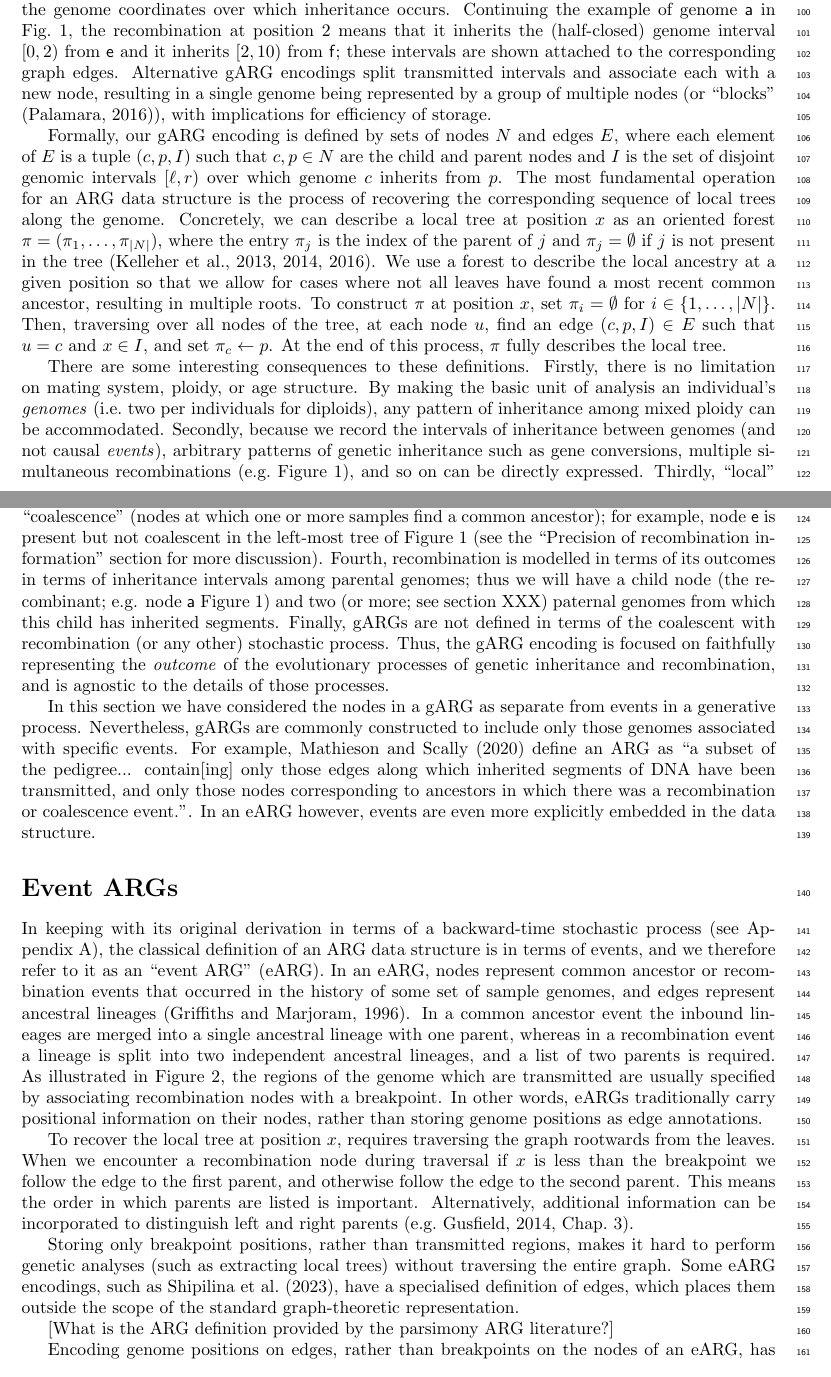
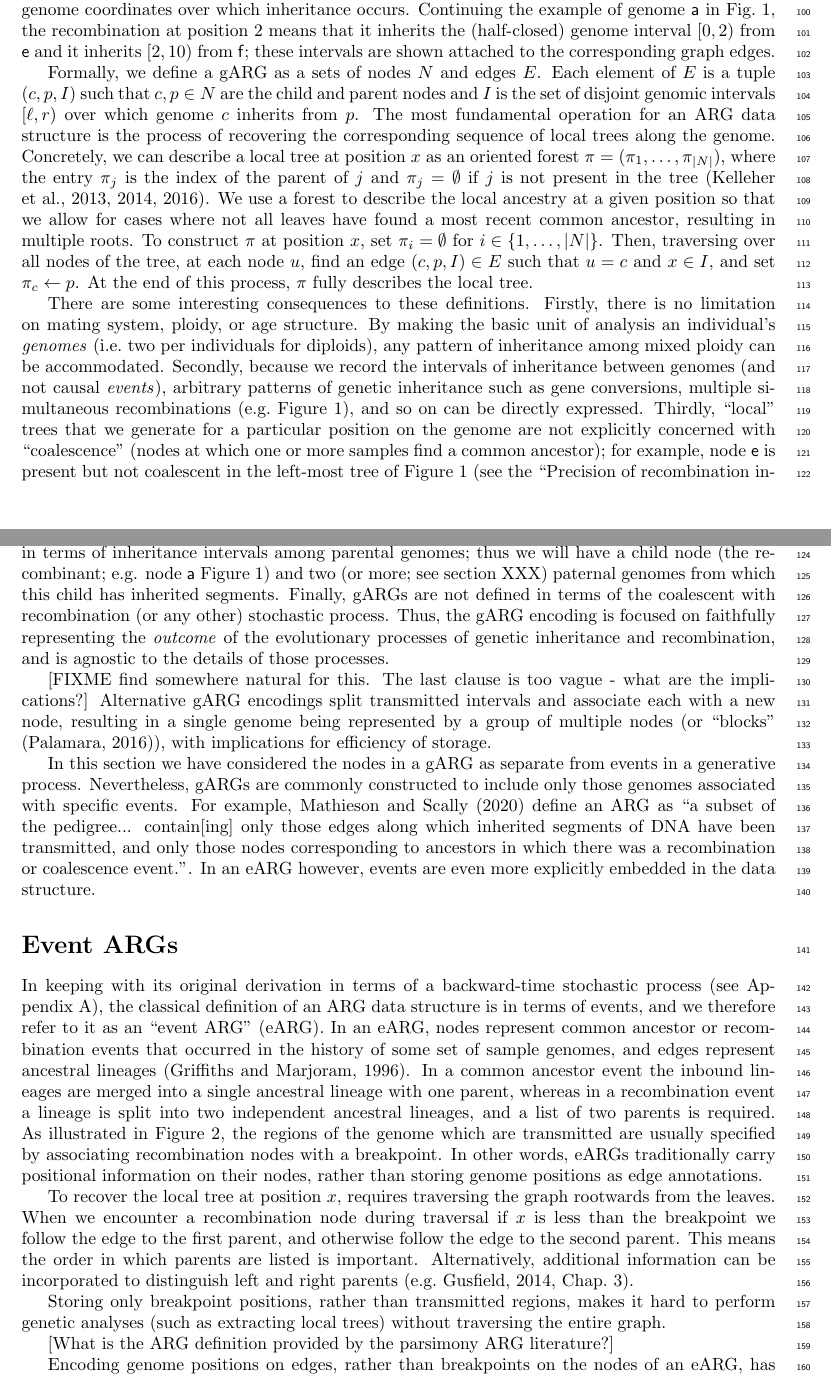
Before and after one commit to tskit-dev/what-is-an-arg-paper, a LaTeX paper (paper.tex): two parts of pages 3 and 5 of 29, joined at a grey line, cut so that both start at the same text. Compiled offline with pdfLaTeX.

Commit message:
Fix some problems

```diff
--- a/paper.tex
+++ b/paper.tex
@@ -542,22 +561,29 @@ from an ancestor) we ``annotate'' the edges with the genome
 coordinates over which inheritance occurs.
 Continuing the example of genome \textsf{a} in Fig.~\ref{fig-arg-in-pedigree},
 the recombination at position 2 means that it inherits the (half-closed) genome
-interval $[0, 2)$ from \textsf{e} and it inherits $[2, 10)$ from \textsf{f}; these intervals are shown attached to the corresponding graph edges. Alternative gARG encodings split transmitted intervals and associate each with a new node, resulting in a single genome being represented by a group of multiple nodes (or ``blocks'' \citep{palamara2016argon}), with implications for efficiency of storage.
-
-% JK: dunno if this will make some readers switch off, but I feel it's
+interval $[0, 2)$ from \textsf{e} and it inherits $[2, 10)$ from \textsf{f};
+these intervals are shown attached to the corresponding graph edges.
+
 % important to show that this is a formal model and the concrete definition
 % will help some readers?
-Formally, our gARG encoding is defined by sets of nodes $N$ and edges $E$, where each
-element of $E$ is a tuple $(c, p, I)$ such that $c, p \in N$ are the child and
+% FIXME - the oriented forest definition is wrong, we need to be more
+% concrete about the fact that nodes are integers.
+Formally, we define a gARG as a sets of nodes $N$ and edges $E$.
+Each element of $E$ is a tuple $(c, p, I)$ such that $c, p \in N$ are the child and
 parent nodes and $I$ is the set of disjoint genomic intervals $[\ell, r)$ over
 which genome $c$ inherits from $p$. The most fundamental operation for
 an ARG data structure is the process of recovering the corresponding sequence
 of local trees along the genome. Concretely, we can describe a local tree
-at position $x$ as an oriented forest $\pi = ( \pi_1, \hdots, \pi_{|N|} )$, where the entry $\pi_j$ is the index
+at position $x$ as an oriented forest $\pi = ( \pi_1, \hdots, \pi_{|N|} )$,
+where the entry $\pi_j$ is the index
 of the parent of $j$ and $\pi_j = \emptyset$ if $j$ is not present in the
 tree~\citep{kelleher2013coalescent,kelleher2014coalescent,kelleher2016efficient}.
-We use a forest to describe the local ancestry at a given position so that we allow for cases where not all leaves have found a most recent common ancestor, resulting in multiple roots.
-To construct $\pi$ at position $x$, set $\pi_i = \emptyset$ for $i \in \{1, \hdots, |N|\}$.
+We use a forest to describe the local ancestry at a given
+position so that we allow for cases where not all leaves have
+found a most recent common ancestor, resulting in multiple roots.
+To construct $\pi$ at position $x$, set
+$\pi_i = \emptyset$ for $i \in \{1, \hdots, |N|\}$.
+% FIXME - this is wrong
 Then, traversing over all nodes of the tree,
 at each node
 $u$, find an edge $(c, p, I) \in E$ such that $u = c$ and $x \in I$, and set
@@ -596,11 +622,22 @@ recombination, and is agnostic to the details of those processes.
 % In particular, the "Finally" bit doesn't really seem to follow
 % from the others. Is there a more direct way we can address these points ?
 
-In this section we have considered the nodes in a gARG as separate from events in a generative process.
-Nevertheless, gARGs are commonly constructed to include only those genomes associated with specific events.
-For example, \cite{mathieson2020ancestry} define an ARG as ``a subset of the pedigree... contain[ing] only those edges along which inherited segments of DNA have been transmitted, and only those nodes
-corresponding to ancestors in which there was a recombination or coalescence
-event.''. In an eARG however, events are even more explicitly embedded in the data structure.
+[FIXME find somewhere natural for this. The last clause is too vague - what
+are the implications?]
+Alternative gARG encodings split transmitted intervals and associate each with
+a new node, resulting in a single genome being represented by a group of
+multiple nodes (or ``blocks'' \citep{palamara2016argon}), with implications for
+efficiency of storage.
+
+
+In this section we have considered the nodes in a gARG as separate from events
+in a generative process. Nevertheless, gARGs are commonly constructed to
+include only those genomes associated with specific events. For example,
+\cite{mathieson2020ancestry} define an ARG as ``a subset of the pedigree...
+contain[ing] only those edges along which inherited segments of DNA have been
+transmitted, and only those nodes corresponding to ancestors in which there was
+a recombination or coalescence event.''. In an eARG however, events are even
+more explicitly embedded in the data structure.
 
 % There are some interesting and important consequences to this focus on genomes
 % rather than events.
@@ -784,11 +821,11 @@ common ancestor events.
 }
 \end{figure}
 
+% FIXME this isn't worth getting into
 Storing only breakpoint positions, rather than transmitted regions,
 makes it hard to perform genetic analyses (such as extracting local trees)
 without traversing the entire graph.
 % "For this reason"?
-Some eARG encodings, such as \citet{shipilina2023origin}, have a specialised definition of edges, which places them outside the scope of the standard graph-theoretic representation.
 %% Is the above true?? It the reason for this to allow efficient tree extraction? Are there other examples where encodings have been
 %% built on top of an eARG-like node annotation scheme (ARGON?) and made efficient somehow?
 
```
Also changed, not shown: paper.tex (70 more changed lines).
